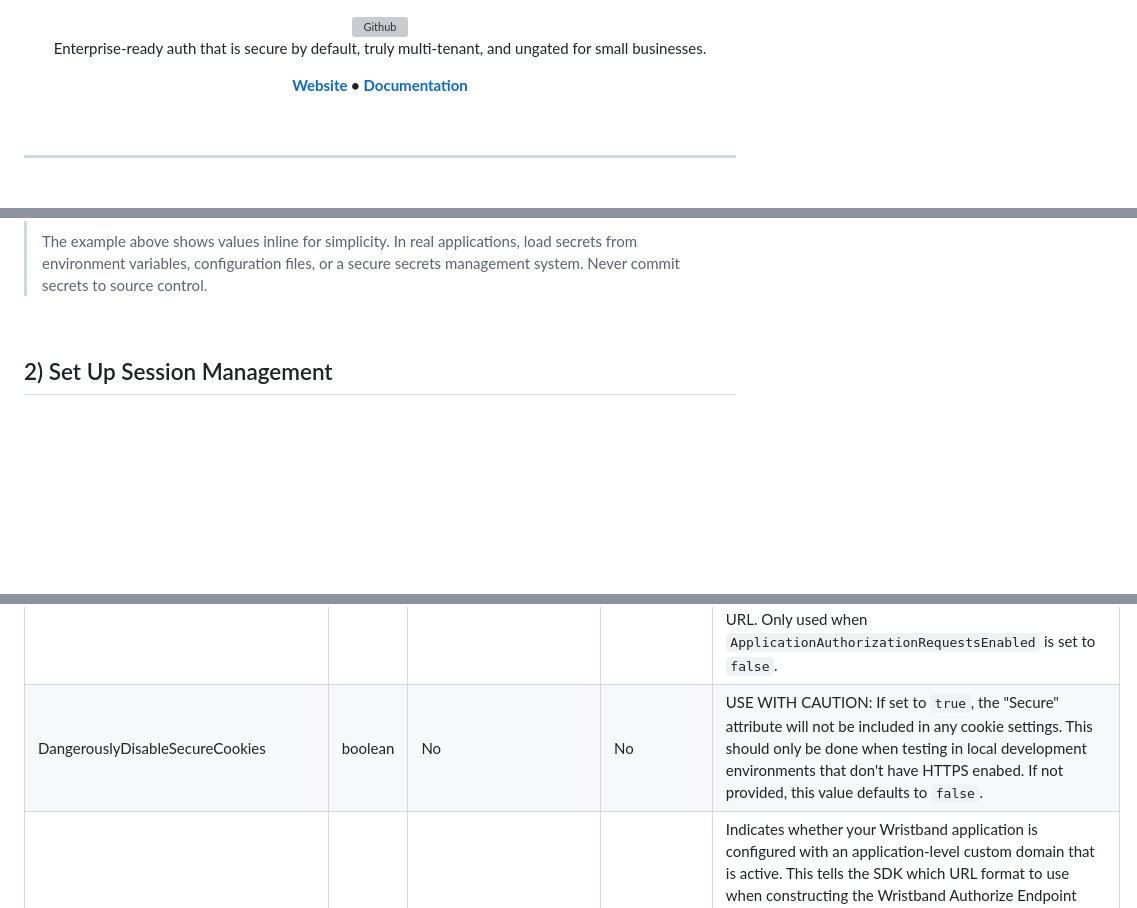
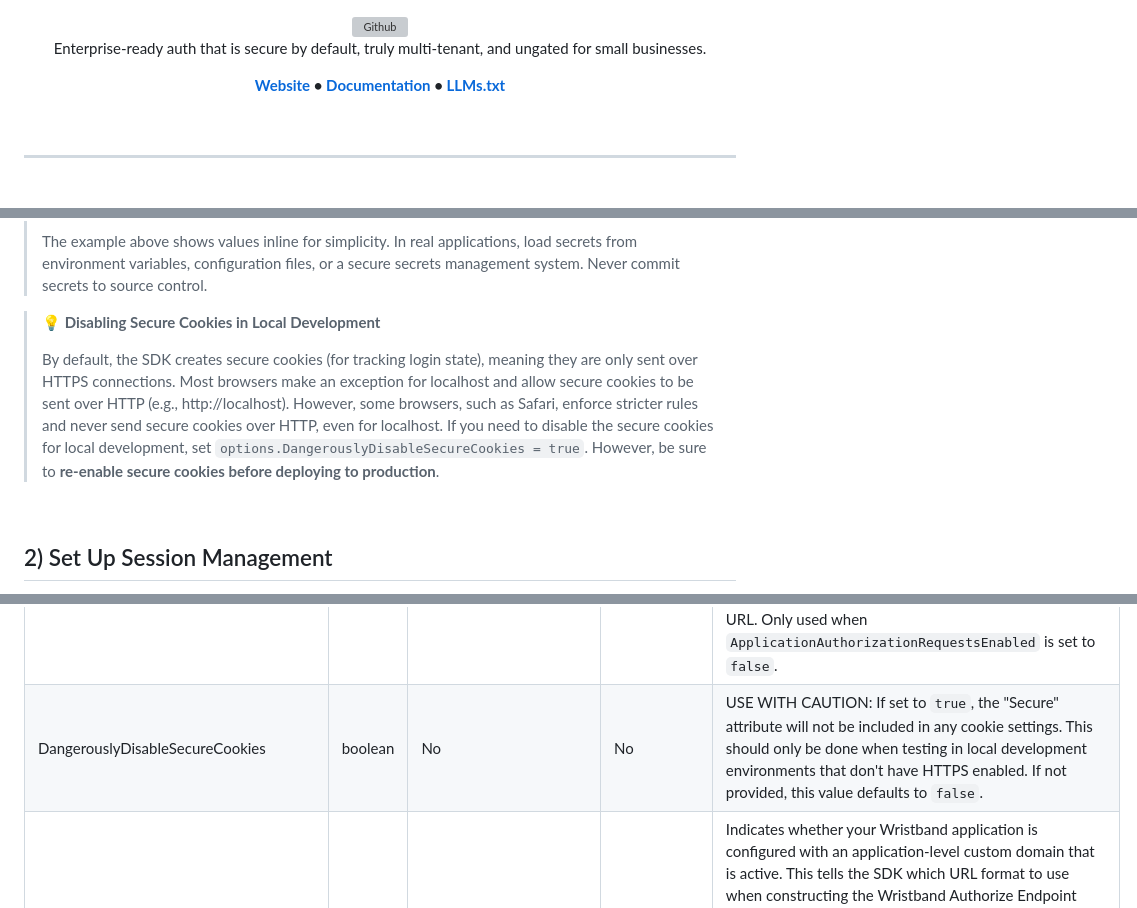
Before and after one commit to wristband-dev/aspnet-auth, a Markdown page: README.md, 3 parts joined by grey strips. Rendered like a GitHub page; blank space fills up the shorter version; grey boxes are pictures that could not be loaded.

Commit message:
Sync README with the express-auth 7.0.0 release
- Add the LLMs.txt link to the README and v5 migration guide headers.
- Add the note on disabling secure cookies in local development.
- Fix typos.

```diff
--- a/README.md
+++ b/README.md
@@ -10,7 +10,8 @@
   <p align="center">
     <b>
       <a href="https://wristband.dev">Website</a> •
-      <a href="https://docs.wristband.dev/">Documentation</a>
+      <a href="https://docs.wristband.dev/">Documentation</a> •
+      <a href="https://docs.wristband.dev/llms.txt">LLMs.txt</a>
     </b>
   </p>
 </div>
@@ -195,6 +196,10 @@ app.Run();
 >
 > The example above shows values inline for simplicity. In real applications, load secrets from environment variables, configuration files, or a secure secrets management system. Never commit secrets to source control.
 
+> **💡 Disabling Secure Cookies in Local Development**
+>
+> By default, the SDK creates secure cookies (for tracking login state), meaning they are only sent over HTTPS connections. Most browsers make an exception for localhost and allow secure cookies to be sent over HTTP (e.g., http://localhost). However, some browsers, such as Safari, enforce stricter rules and never send secure cookies over HTTP, even for localhost. If you need to disable the secure cookies for local development, set `options.DangerouslyDisableSecureCookies = true`. However, be sure to **re-enable secure cookies before deploying to production**.
+
 <br>
 
 ## 2) Set Up Session Management
@@ -773,7 +778,7 @@ builder.Services.AddWristbandAuth(options =>
 | ClientId | string | Yes | No | The ID of the Wristband client. |
 | ClientSecret | string | Yes | No | The client's secret. |
 | CustomApplicationLoginPageUrl | string | No | Yes | Custom Application-Level Login Page URL (i.e. Tenant Discovery Page URL). This value only needs to be provided if you are self-hosting the application login page. By default, the SDK will use your Wristband-hosted Application-Level Login page URL. If this value is provided, the SDK will redirect to this URL in certain cases where it cannot resolve a proper Tenant-Level Login URL. Only used when `ApplicationAuthorizationRequestsEnabled` is set to `false`. |
-| DangerouslyDisableSecureCookies | boolean | No | No | USE WITH CAUTION: If set to `true`, the "Secure" attribute will not be included in any cookie settings. This should only be done when testing in local development environments that don't have HTTPS enabed.  If not provided, this value defaults to `false`. |
+| DangerouslyDisableSecureCookies | boolean | No | No | USE WITH CAUTION: If set to `true`, the "Secure" attribute will not be included in any cookie settings. This should only be done when testing in local development environments that don't have HTTPS enabled.  If not provided, this value defaults to `false`. |
 | IsApplicationCustomDomainActive | boolean | No | Yes | Indicates whether your Wristband application is configured with an application-level custom domain that is active. This tells the SDK which URL format to use when constructing the Wristband Authorize Endpoint URL. This has no effect on any tenant custom domains passed to your Login Endpoint either via the `tenant_custom_domain` query parameter or via the `DefaultTenantCustomDomain` config.  Defaults to `false`. |
 | LoginStateSecret | string | No | No | A 32 character (or longer) secret used for encryption and decryption of login state cookies. If not provided, it will default to using the client secret. For enhanced security, it is recommended to provide a value that is unique from the client secret. You can run `openssl rand -base64 32` to create a secret from your CLI. |
 | LoginUrl | string | Only when `AutoConfigureEnabled` is set to `false` | Yes | The URL of your application's login endpoint.  This is the endpoint within your application that redirects to Wristband to initialize the login flow. If you intend to use tenant subdomains in your Login Endpoint URL, then this value must contain the `{tenant_name}` placeholder exactly once, as the leftmost part of the hostname. For example: `https://{tenant_name}.yourapp.com/auth/login`. The SDK uses this value to determine your application's root domain for parsing tenant subdomains (e.g. `yourapp.com`), and to determine a non-tenant-specific Login Endpoint URL by removing the `{tenant_name}` subdomain (e.g. `https://yourapp.com/auth/login`). |
```
Also changed, not shown: other parts of README.md (+1 -1 lines), migration/v5/README.md (+2 -1 lines).
